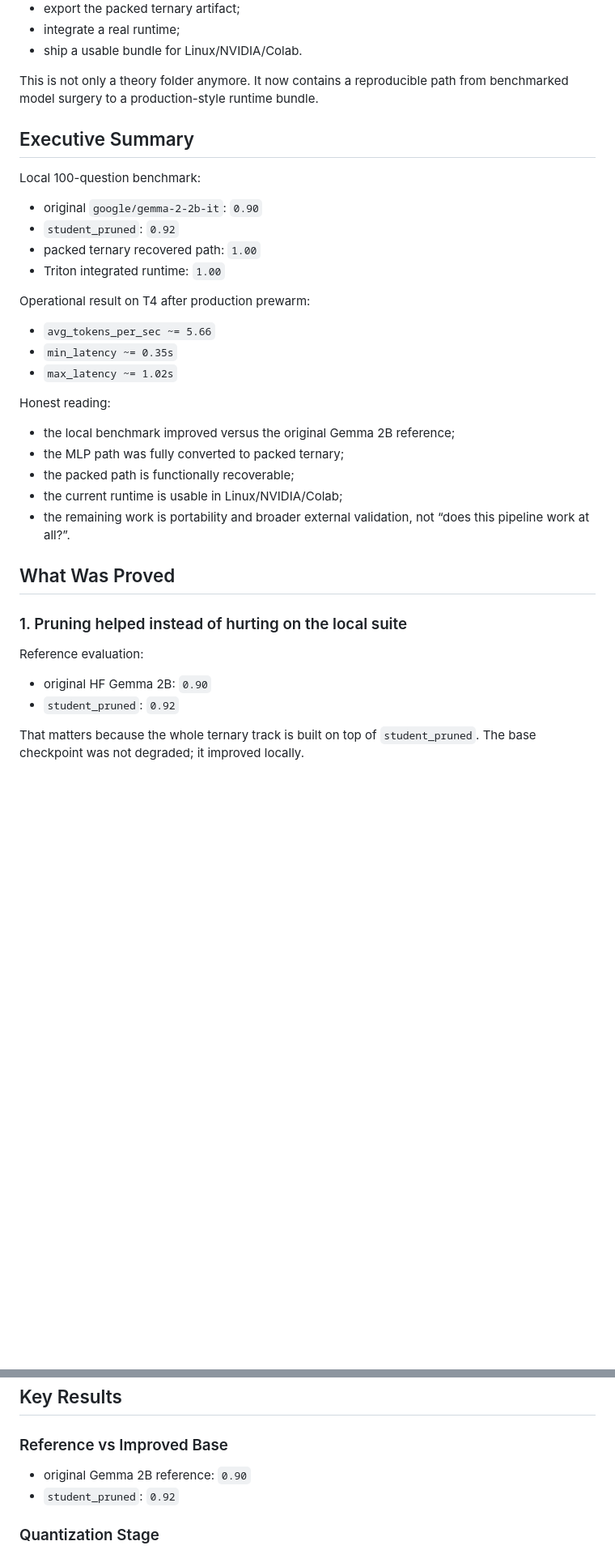
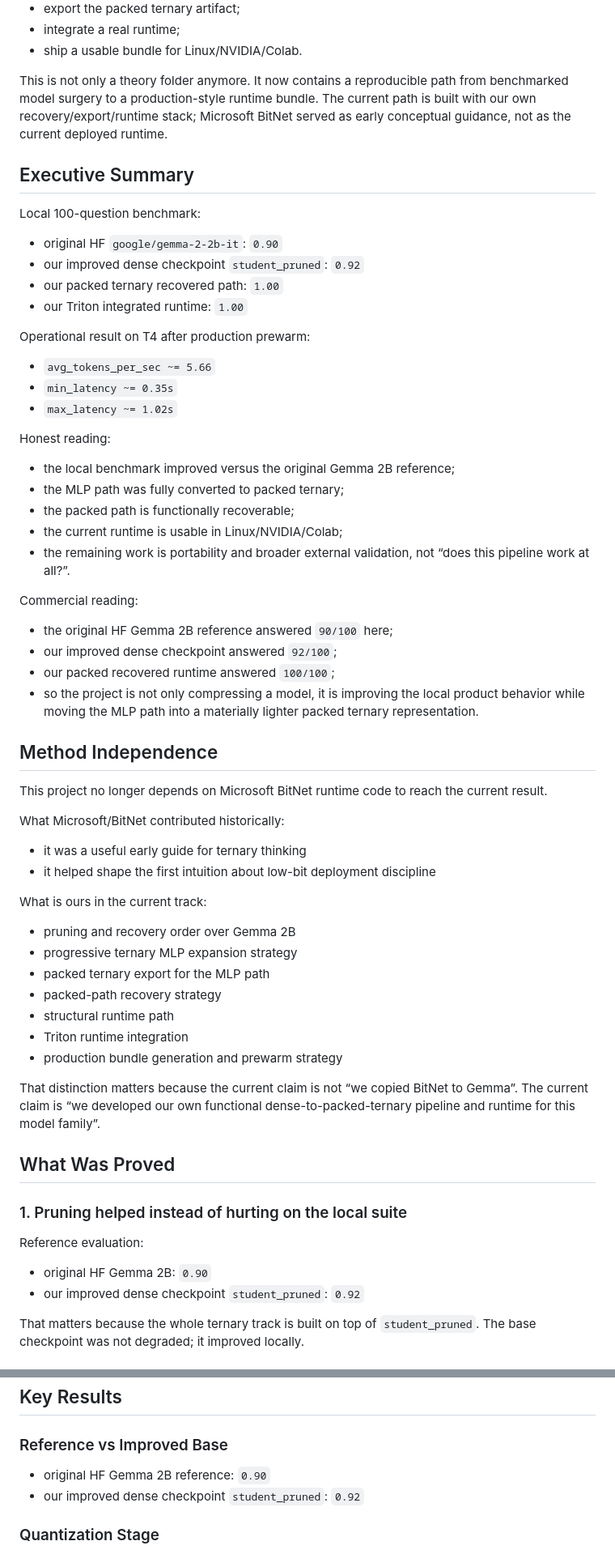
Before and after one commit to cesarfavero/RPT, a Markdown page: gemma4_theory/README.md, 2 parts joined by grey strips. Shown at 81% size. GitHub-like rendering; blank space fills up the shorter version.

Commit message:
Clarify product differentiation and benchmark story

```diff
--- a/gemma4_theory/README.md
+++ b/gemma4_theory/README.md
@@ -12,16 +12,16 @@ Goal:
 - integrate a real runtime;
 - ship a usable bundle for Linux/NVIDIA/Colab.
 
-This is not only a theory folder anymore. It now contains a reproducible path from benchmarked model surgery to a production-style runtime bundle.
+This is not only a theory folder anymore. It now contains a reproducible path from benchmarked model surgery to a production-style runtime bundle. The current path is built with our own recovery/export/runtime stack; Microsoft BitNet served as early conceptual guidance, not as the current deployed runtime.
 
 ## Executive Summary
 
 Local 100-question benchmark:
 
-- original `google/gemma-2-2b-it`: `0.90`
-- `student_pruned`: `0.92`
-- packed ternary recovered path: `1.00`
-- Triton integrated runtime: `1.00`
+- original HF `google/gemma-2-2b-it`: `0.90`
+- our improved dense checkpoint `student_pruned`: `0.92`
+- our packed ternary recovered path: `1.00`
+- our Triton integrated runtime: `1.00`
 
 Operational result on T4 after production prewarm:
 
@@ -37,6 +37,34 @@ Honest reading:
 - the current runtime is usable in Linux/NVIDIA/Colab;
 - the remaining work is portability and broader external validation, not “does this pipeline work at all?”.
 
+Commercial reading:
+
+- the original HF Gemma 2B reference answered `90/100` here;
+- our improved dense checkpoint answered `92/100`;
+- our packed recovered runtime answered `100/100`;
+- so the project is not only compressing a model, it is improving the local product behavior while moving the MLP path into a materially lighter packed ternary representation.
+
+## Method Independence
+
+This project no longer depends on Microsoft BitNet runtime code to reach the current result.
+
+What Microsoft/BitNet contributed historically:
+
+- it was a useful early guide for ternary thinking
+- it helped shape the first intuition about low-bit deployment discipline
+
+What is ours in the current track:
+
+- pruning and recovery order over Gemma 2B
+- progressive ternary MLP expansion strategy
+- packed ternary export for the MLP path
+- packed-path recovery strategy
+- structural runtime path
+- Triton runtime integration
+- production bundle generation and prewarm strategy
+
+That distinction matters because the current claim is not “we copied BitNet to Gemma”. The current claim is “we developed our own functional dense-to-packed-ternary pipeline and runtime for this model family”.
+
 ## What Was Proved
 
 ### 1. Pruning helped instead of hurting on the local suite
@@ -44,7 +72,7 @@ Honest reading:
 Reference evaluation:
 
 - original HF Gemma 2B: `0.90`
-- `student_pruned`: `0.92`
+- our improved dense checkpoint `student_pruned`: `0.92`
 
 That matters because the whole ternary track is built on top of `student_pruned`. The base checkpoint was not degraded; it improved locally.
 
@@ -172,8 +200,8 @@ Core notebook order:
 
 ### Reference vs Improved Base
 
-- original Gemma 2B reference: `0.90`
-- `student_pruned`: `0.92`
+- original HF Gemma 2B reference: `0.90`
+- our improved dense checkpoint `student_pruned`: `0.92`
 
 ### Quantization Stage
 
```
Also changed, not shown: other parts of gemma4_theory/README.md (+9 -2 lines), README.md (+29 -11 lines), 1 other file.
